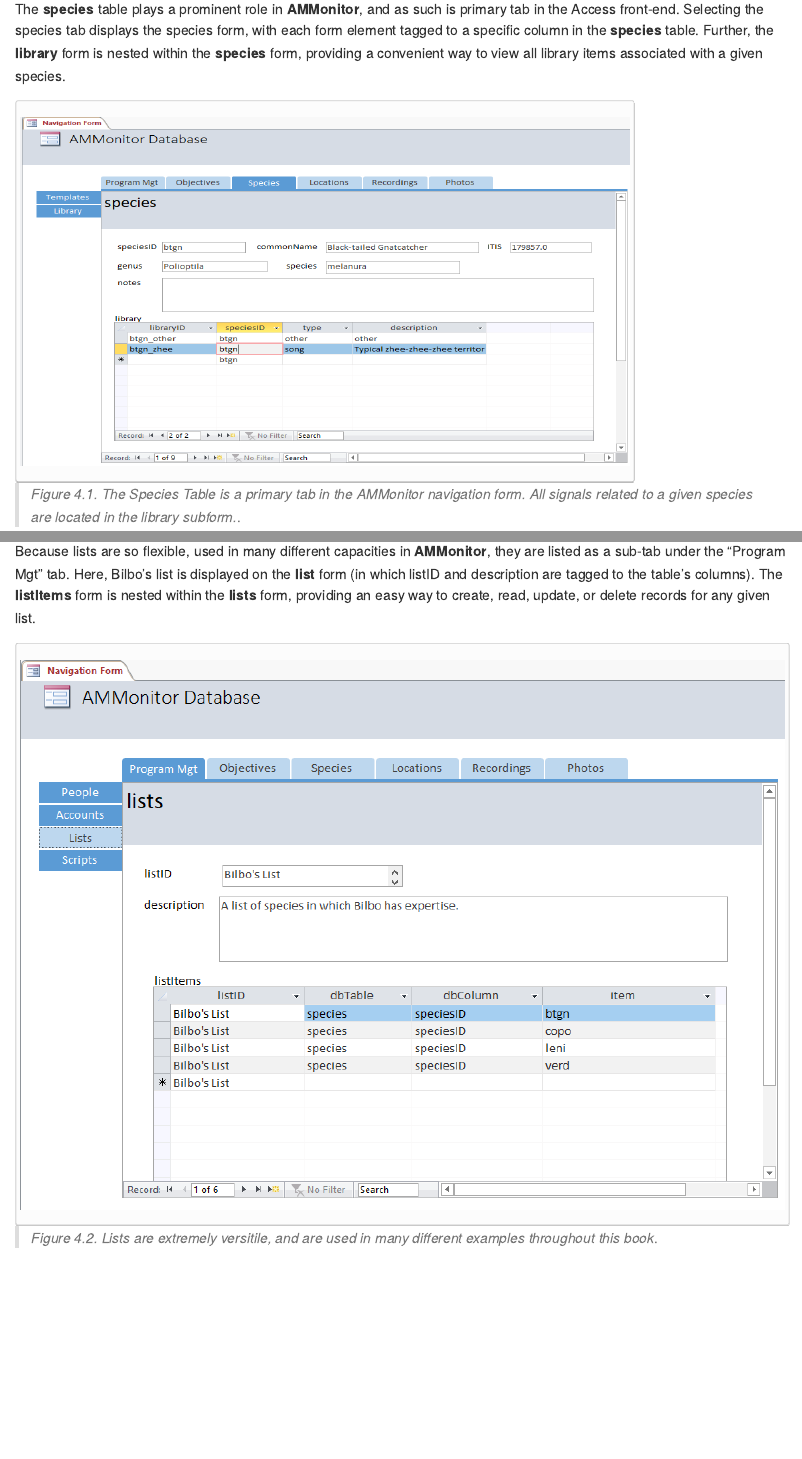
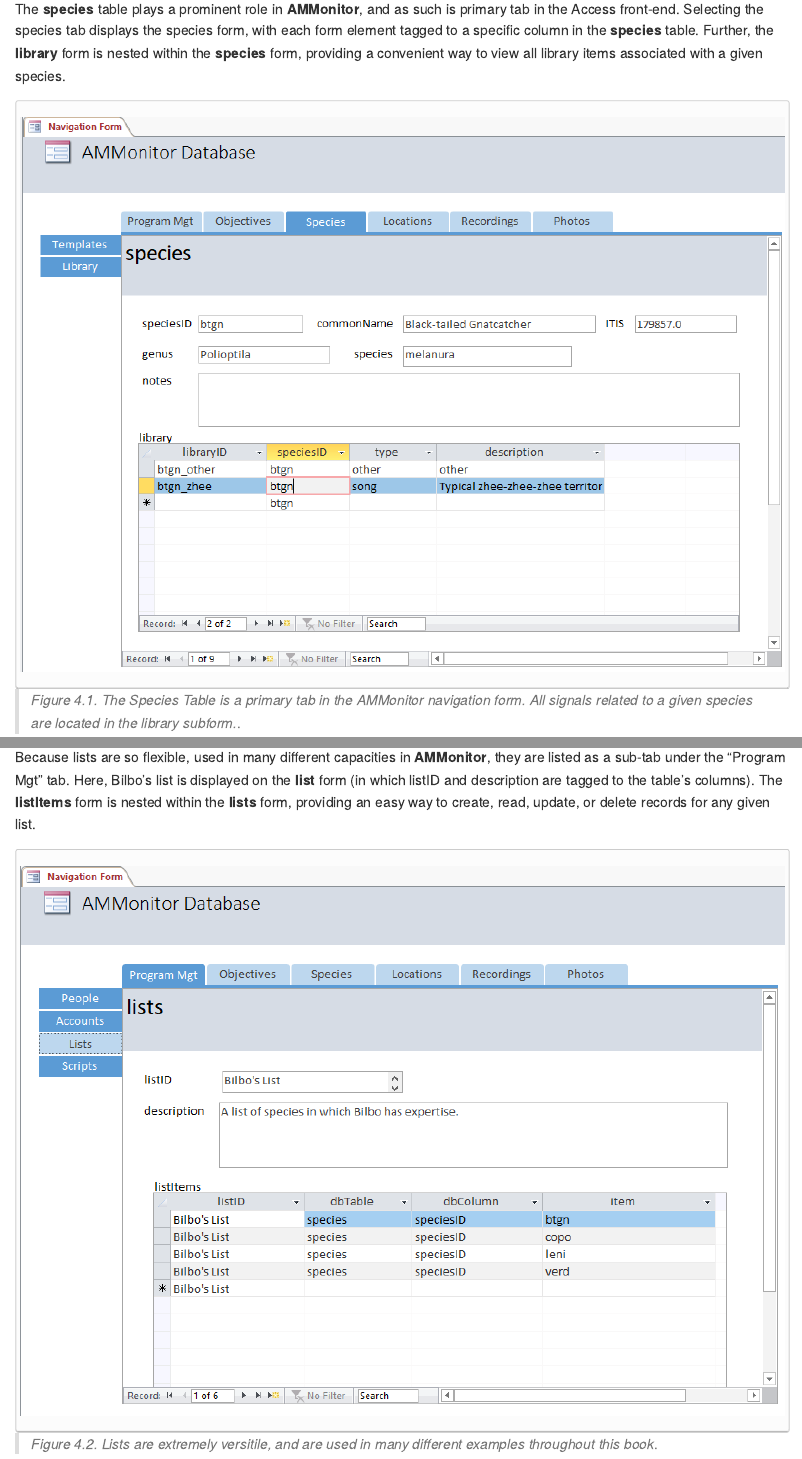
Before and after one commit to jsc329/ammonitorwiki, an R Markdown document (04-species-library-list.Rmd): the page in a window 1100 px wide, from 9080 px down, and a second part further down, joined at a grey line. Rendered offline with R 4.5, knitr and Pandoc, with nearby package versions; some code elsewhere in the file could not run offline; a font, style sheet, LaTeX package, included part or bibliography that could not be used is replaced or left out.

Commit message:
chapter 4 wiki updates

````diff
--- a/04-species-library-list.Rmd
+++ b/04-species-library-list.Rmd
@@ -294,7 +294,7 @@
 
 <kbd>
 
-```{r, out.width = 700, out.height = 400, echo = F, fig.align = 'center'}
+```{r, out.width = '100%', echo = F, fig.align = 'center'}
 
 knitr::include_graphics('Chap4_Figs/species.PNG', dpi = 500)
 ```
--- a/Chapter 4 - Species and Library.md
+++ b/Chapter 4 - Species and Library.md
@@ -553,7 +553,7 @@
 
 <kbd>
 
-<img src="Chap4_Figs/species.PNG" width="700" height="400" style="display: block; margin: auto;" />
+<img src="Chap4_Figs/species.PNG" width="100%" style="display: block; margin: auto;" />
 
 </kbd>
 
````
Also changed, not shown: 04-species-library-list.md.
